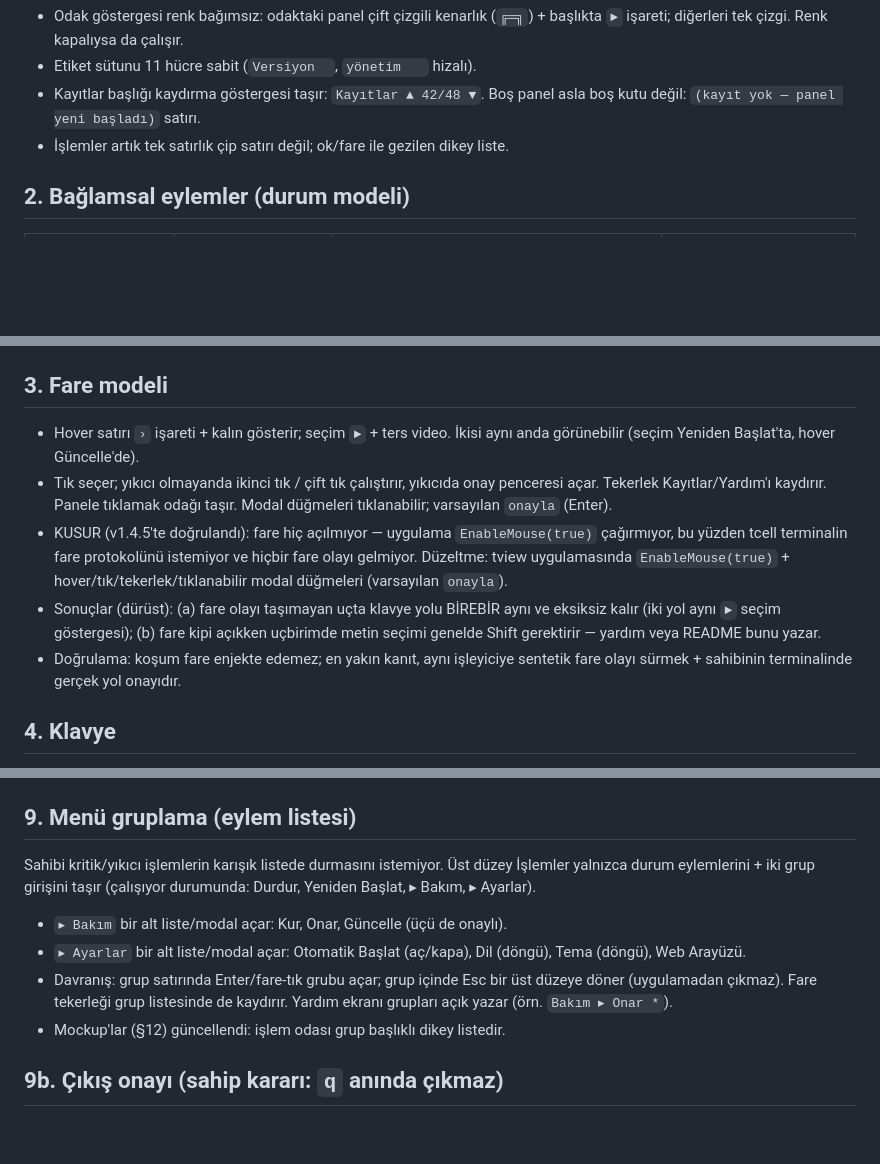
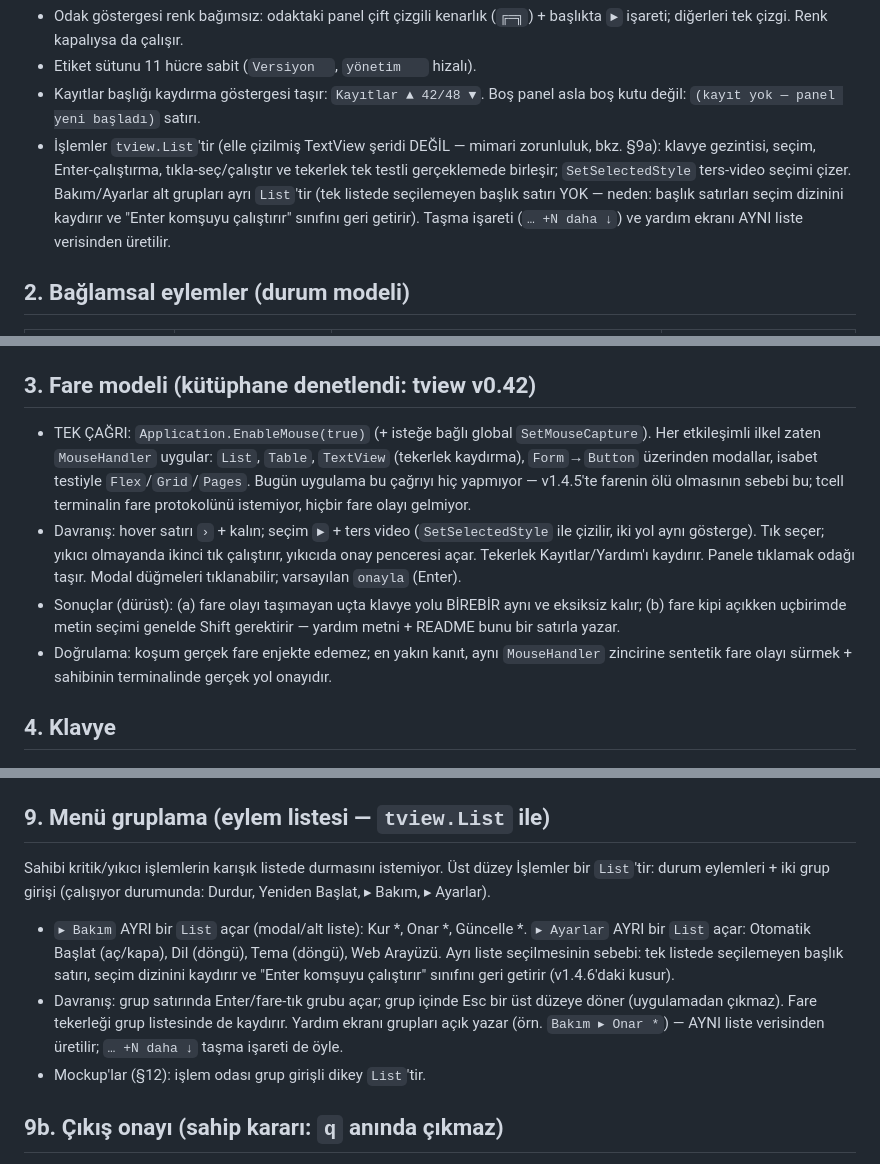
Before and after one commit to burkimen/orpanel, a Markdown page: docs/tui-design.md, 3 parts joined by grey strips. Rendered like a GitHub page; blank space fills up the shorter version.

Commit message:
docs(tui): ground mouse in vendored tview API, require tview.List for menus

```diff
--- a/docs/tui-design.md
+++ b/docs/tui-design.md
@@ -19,7 +19,14 @@ durumsal alt bilgi. Gerisi veri panelleri. Oranlar:
 - Etiket sütunu 11 hücre sabit (`Versiyon  `, `yönetim   ` hizalı).
 - Kayıtlar başlığı kaydırma göstergesi taşır: `Kayıtlar ▲ 42/48 ▼`.
   Boş panel asla boş kutu değil: `(kayıt yok — panel yeni başladı)` satırı.
-- İşlemler artık tek satırlık çip satırı değil; ok/fare ile gezilen dikey liste.
+- İşlemler `tview.List`'tir (elle çizilmiş TextView şeridi DEĞİL — mimari
+  zorunluluk, bkz. §9a): klavye gezintisi, seçim, Enter-çalıştırma,
+  tıkla-seç/çalıştır ve tekerlek tek testli gerçeklemede birleşir;
+  `SetSelectedStyle` ters-video seçimi çizer. Bakım/Ayarlar alt grupları
+  ayrı `List`'tir (tek listede seçilemeyen başlık satırı YOK — neden:
+  başlık satırları seçim dizinini kaydırır ve "Enter komşuyu çalıştırır"
+  sınıfını geri getirir). Taşma işareti (`… +N daha ↓`) ve yardım ekranı
+  AYNI liste verisinden üretilir.
 
 ## 2. Bağlamsal eylemler (durum modeli)
 
@@ -44,24 +51,25 @@ durumsal alt bilgi. Gerisi veri panelleri. Oranlar:
   (`q`) her zaman onay ister. `q` onayı panel/tepsi çalışmaya devam eder
   der ve güvenli varsayılan `vazgeç`'tir.
 
-## 3. Fare modeli
+## 3. Fare modeli (kütüphane denetlendi: tview v0.42)
 
-- Hover satırı `›` işareti + kalın gösterir; seçim `►` + ters video.
-  İkisi aynı anda görünebilir (seçim Yeniden Başlat'ta, hover Güncelle'de).
-- Tık seçer; yıkıcı olmayanda ikinci tık / çift tık çalıştırır, yıkıcıda
-  onay penceresi açar. Tekerlek Kayıtlar/Yardım'ı kaydırır. Panele tıklamak
-  odağı taşır. Modal düğmeleri tıklanabilir; varsayılan `onayla` (Enter).
-- KUSUR (v1.4.5'te doğrulandı): fare hiç açılmıyor — uygulama
-  `EnableMouse(true)` çağırmıyor, bu yüzden tcell terminalin fare
-  protokolünü istemiyor ve hiçbir fare olayı gelmiyor. Düzeltme: tview
-  uygulamasında `EnableMouse(true)` + hover/tık/tekerlek/tıklanabilir
-  modal düğmeleri (varsayılan `onayla`).
-- Sonuçlar (dürüst): (a) fare olayı taşımayan uçta klavye yolu BİREBİR
-  aynı ve eksiksiz kalır (iki yol aynı `►` seçim göstergesi); (b) fare
-  kipi açıkken uçbirimde metin seçimi genelde Shift gerektirir — yardım
-  veya README bunu yazar.
-- Doğrulama: koşum fare enjekte edemez; en yakın kanıt, aynı işleyiciye
-  sentetik fare olayı sürmek + sahibinin terminalinde gerçek yol onayıdır.
+- TEK ÇAĞRI: `Application.EnableMouse(true)` (+ isteğe bağlı global
+  `SetMouseCapture`). Her etkileşimli ilkel zaten `MouseHandler` uygular:
+  `List`, `Table`, `TextView` (tekerlek kaydırma), `Form`→`Button` üzerinden
+  modallar, isabet testiyle `Flex`/`Grid`/`Pages`. Bugün uygulama bu çağrıyı
+  hiç yapmıyor — v1.4.5'te farenin ölü olmasının sebebi bu; tcell terminalin
+  fare protokolünü istemiyor, hiçbir fare olayı gelmiyor.
+- Davranış: hover satırı `›` + kalın; seçim `►` + ters video (`SetSelectedStyle`
+  ile çizilir, iki yol aynı gösterge). Tık seçer; yıkıcı olmayanda ikinci
+  tık çalıştırır, yıkıcıda onay penceresi açar. Tekerlek Kayıtlar/Yardım'ı
+  kaydırır. Panele tıklamak odağı taşır. Modal düğmeleri tıklanabilir;
+  varsayılan `onayla` (Enter).
+- Sonuçlar (dürüst): (a) fare olayı taşımayan uçta klavye yolu BİREBİR aynı
+  ve eksiksiz kalır; (b) fare kipi açıkken uçbirimde metin seçimi genelde
+  Shift gerektirir — yardım metni + README bunu bir satırla yazar.
+- Doğrulama: koşum gerçek fare enjekte edemez; en yakın kanıt, aynı
+  `MouseHandler` zincirine sentetik fare olayı sürmek + sahibinin
+  terminalinde gerçek yol onayıdır.
 
 ## 4. Klavye
 
@@ -120,18 +128,21 @@ TUI istemci olarak açılır. Böylece simge ilk kareden vardır.
   Gerekçe: kazara tıklanan bir `Tepsi'yi durdur`, gözetimsiz panel + ölü
   bekçi bırakır; onayı bile olsa maliyeti faydasını aşar.
 
-## 9. Menü gruplama (eylem listesi)
+## 9. Menü gruplama (eylem listesi — `tview.List` ile)
 
 Sahibi kritik/yıkıcı işlemlerin karışık listede durmasını istemiyor.
-Üst düzey İşlemler yalnızca durum eylemlerini + iki grup girişini taşır
+Üst düzey İşlemler bir `List`'tir: durum eylemleri + iki grup girişi
 (çalışıyor durumunda: Durdur, Yeniden Başlat, ▸ Bakım, ▸ Ayarlar).
-- `▸ Bakım` bir alt liste/modal açar: Kur, Onar, Güncelle (üçü de onaylı).
-- `▸ Ayarlar` bir alt liste/modal açar: Otomatik Başlat (aç/kapa),
-  Dil (döngü), Tema (döngü), Web Arayüzü.
+- `▸ Bakım` AYRI bir `List` açar (modal/alt liste): Kur *, Onar *,
+  Güncelle *. `▸ Ayarlar` AYRI bir `List` açar: Otomatik Başlat (aç/kapa),
+  Dil (döngü), Tema (döngü), Web Arayüzü. Ayrı liste seçilmesinin sebebi:
+  tek listede seçilemeyen başlık satırı, seçim dizinini kaydırır ve
+  "Enter komşuyu çalıştırır" sınıfını geri getirir (v1.4.6'daki kusur).
 - Davranış: grup satırında Enter/fare-tık grubu açar; grup içinde Esc bir
   üst düzeye döner (uygulamadan çıkmaz). Fare tekerleği grup listesinde de
-  kaydırır. Yardım ekranı grupları açık yazar (örn. `Bakım ▸ Onar *`).
-- Mockup'lar (§12) güncellendi: işlem odası grup başlıklı dikey listedir.
+  kaydırır. Yardım ekranı grupları açık yazar (örn. `Bakım ▸ Onar *`) —
+  AYNI liste verisinden üretilir; `… +N daha ↓` taşma işareti de öyle.
+- Mockup'lar (§12): işlem odası grup girişli dikey `List`'tir.
 
 ## 9b. Çıkış onayı (sahip kararı: `q` anında çıkmaz)
 
```
Also changed, not shown: other parts of docs/tui-design.md (+1 -0 lines).
